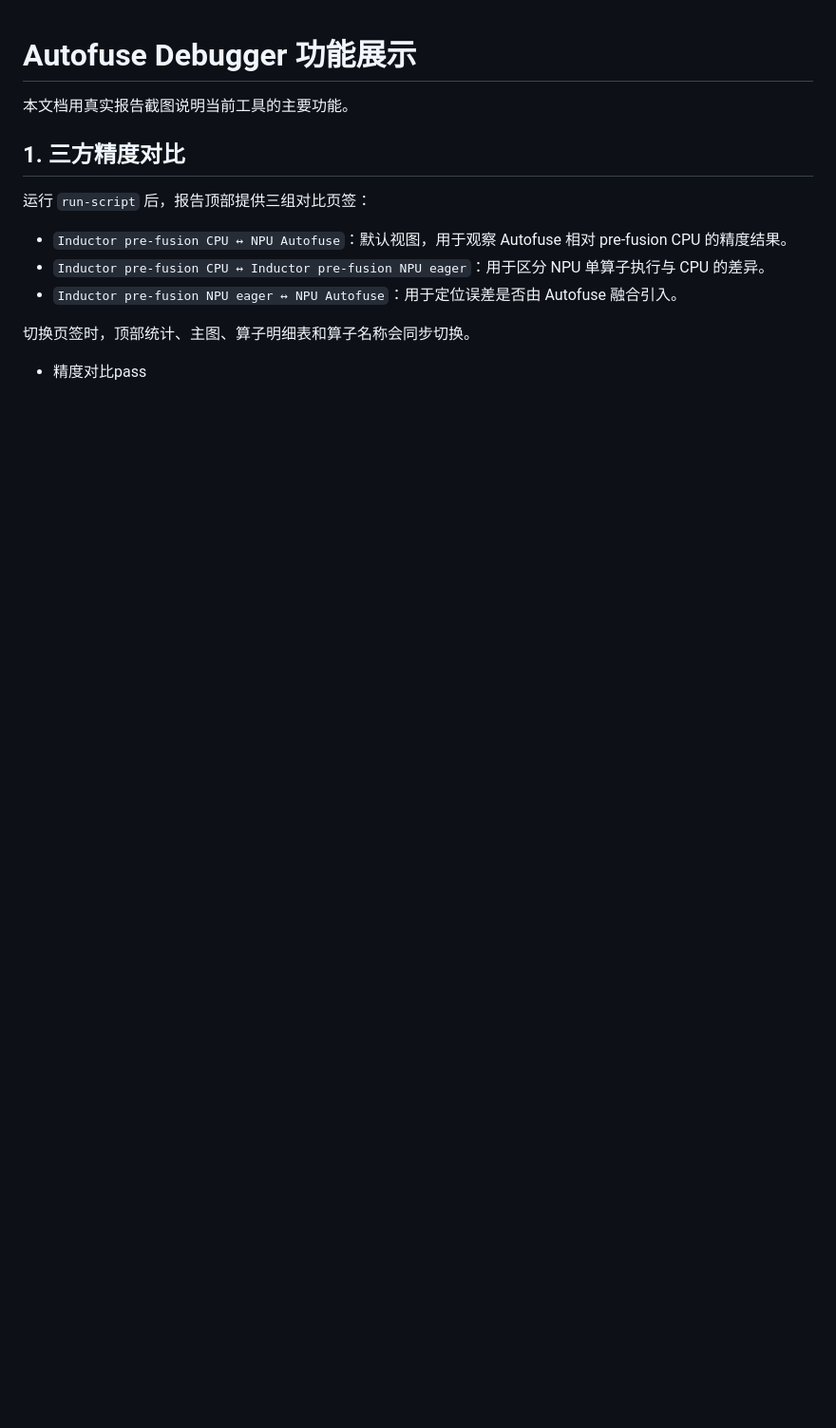
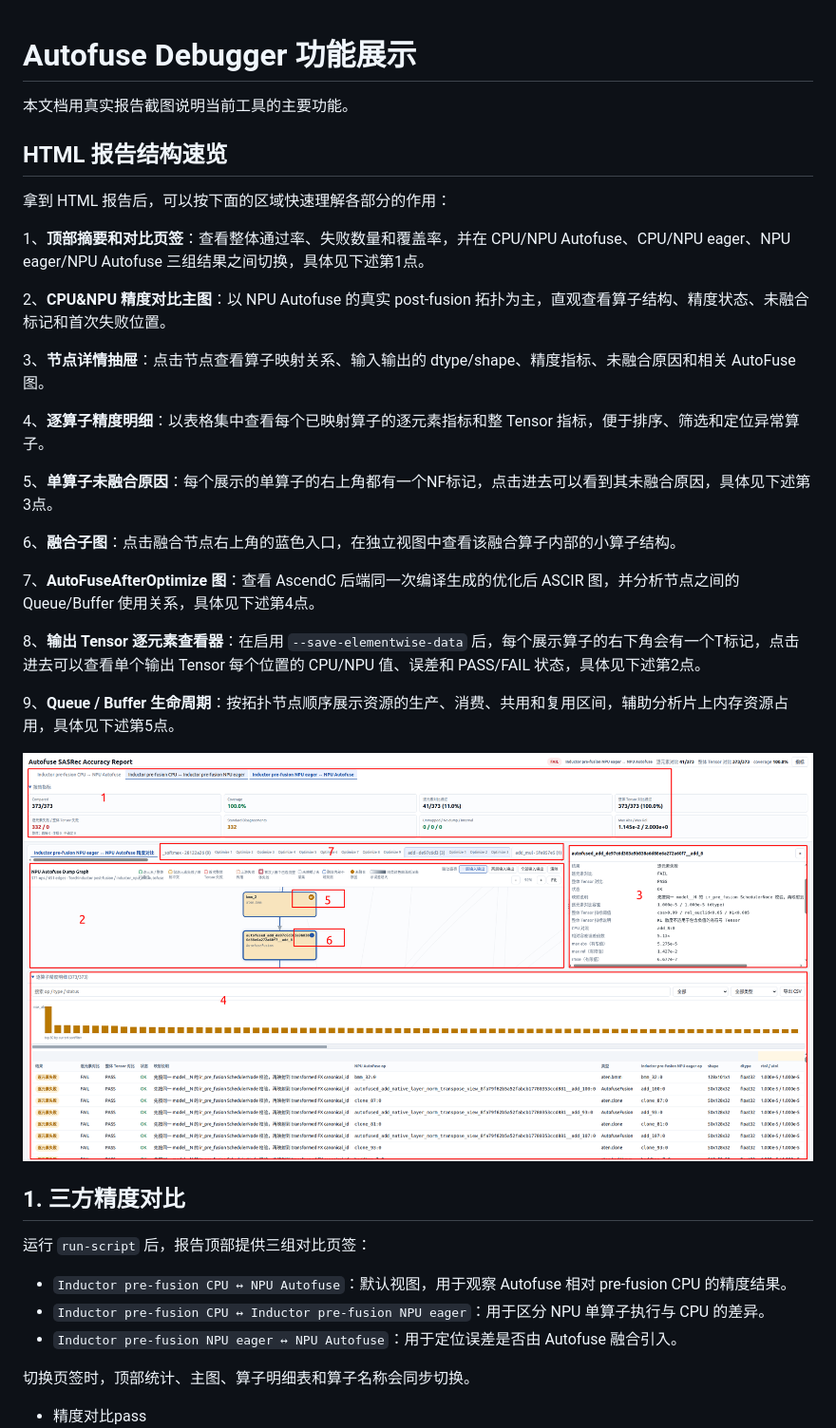
Before and after one commit to Intmanxzx/afx, a Markdown page: docs/feature_gallery.md, the part around the change. Shown at 95% size. Drawn GitHub-style; pictures changed too: docs/images/html_report_intro.png (added); blank space fills up the shorter version.

Commit message:
增加工具生成的html报告速览指导。

```diff
--- a/docs/feature_gallery.md
+++ b/docs/feature_gallery.md
@@ -1,6 +1,30 @@
 # Autofuse Debugger 功能展示
 
 本文档用真实报告截图说明当前工具的主要功能。
+
+## HTML 报告结构速览
+
+拿到 HTML 报告后，可以按下面的区域快速理解各部分的作用：
+
+1、**顶部摘要和对比页签**：查看整体通过率、失败数量和覆盖率，并在 CPU/NPU Autofuse、CPU/NPU eager、NPU eager/NPU Autofuse 三组结果之间切换，具体见下述第1点。
+
+2、**CPU&NPU 精度对比主图**：以 NPU Autofuse 的真实 post-fusion 拓扑为主，直观查看算子结构、精度状态、未融合标记和首次失败位置。
+
+3、**节点详情抽屉**：点击节点查看算子映射关系、输入输出的 dtype/shape、精度指标、未融合原因和相关 AutoFuse 图。
+
+4、**逐算子精度明细**：以表格集中查看每个已映射算子的逐元素指标和整 Tensor 指标，便于排序、筛选和定位异常算子。
+
+5、**单算子未融合原因**：每个展示的单算子的右上角都有一个NF标记，点击进去可以看到其未融合原因，具体见下述第3点。
+
+6、**融合子图**：点击融合节点右上角的蓝色入口，在独立视图中查看该融合算子内部的小算子结构。
+
+7、**AutoFuseAfterOptimize 图**：查看 AscendC 后端同一次编译生成的优化后 ASCIR 图，并分析节点之间的 Queue/Buffer 使用关系，具体见下述第4点。
+
+8、**输出 Tensor 逐元素查看器**：在启用 `--save-elementwise-data` 后，每个展示算子的右下角会有一个T标记，点击进去可以查看单个输出 Tensor 每个位置的 CPU/NPU 值、误差和 PASS/FAIL 状态，具体见下述第2点。
+
+9、**Queue / Buffer 生命周期**：按拓扑节点顺序展示资源的生产、消费、共用和复用区间，辅助分析片上内存资源占用，具体见下述第5点。
+
+![html报告速览](images/html_report_intro.png)
 
 ## 1. 三方精度对比
 
```
